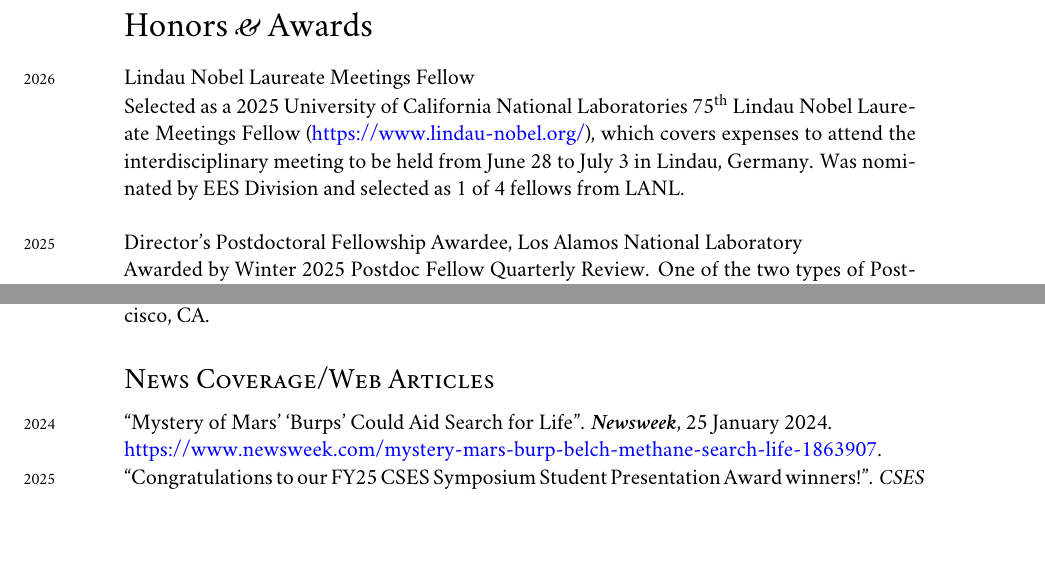
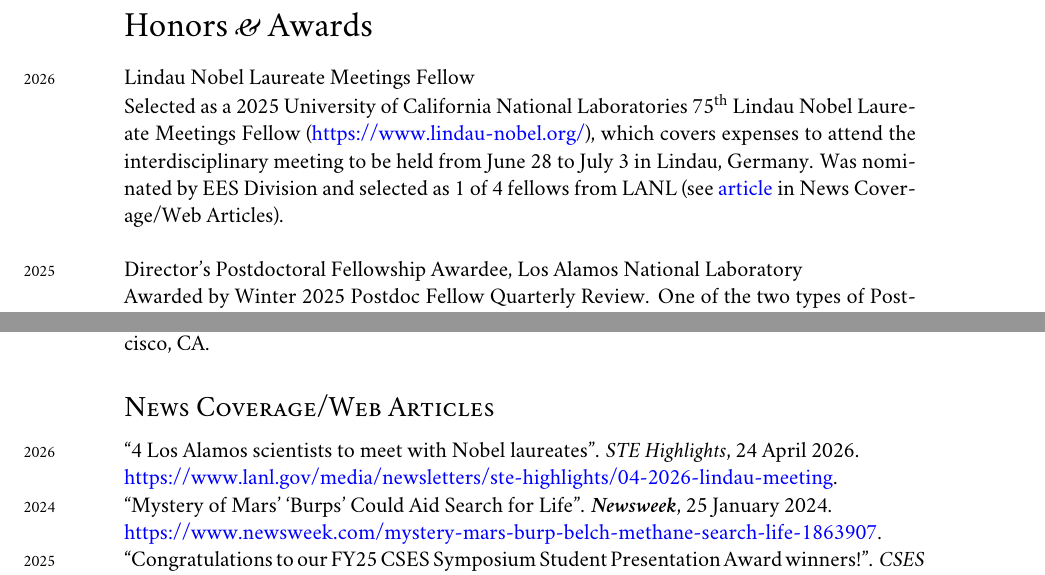
Before and after one commit to johnportiz14/cv, a LaTeX CV (john_ortiz_cv.tex): two parts of pages 2 and 13 of 15, joined at a grey line, cut so that both start at the same text, the shorter picture padded with empty space. Compiled offline with XeLaTeX; a missing font is replaced by an installed copy or a similar font.

Commit message:
Add LANL STE news article about Lindau Felloship.

```diff
--- a/john_ortiz_cv.tex
+++ b/john_ortiz_cv.tex
@@ -248,7 +248,7 @@ Lindau Nobel Laureate Meetings Fellow
 (\href{https://www.lindau-nobel.org/}{https://www.lindau-nobel.org/}), which
 covers expenses to attend the interdisciplinary meeting to be held from June 28
 to July 3 in Lindau, Germany. Was nominated by EES Division and selected as 1
-of 4 fellows from LANL.\\
+of 4 fellows from LANL (see \href{https://www.lanl.gov/media/newsletters/ste-highlights/04-2026-lindau-meeting}{article} in \hyperref[sec:news]{News Coverage/Web Articles}).\\
 
 \years{2025}Director's Postdoctoral Fellowship Awardee, Los Alamos National Laboratory
 
@@ -1505,7 +1505,13 @@ AGU 2013 Fall Meeting in San Francisco, CA.
 
 \subsection*{News Coverage/Web Articles}
 % \subsection*{News/General Interest Articles}
-\noindent
+\label{sec:news}
+\noindent
+\years{2026}``4 Los Alamos scientists to meet with Nobel laureates''.
+\emph{STE Highlights}, 24 April 2026.\\
+\href{https://www.lanl.gov/media/newsletters/ste-highlights/04-2026-lindau-meeting}
+{https://www.lanl.gov/media/newsletters/ste-highlights/04-2026-lindau-meeting}.\\
+%
 \years{2024}``Mystery of Mars' `Burps' Could Aid Search for Life''.
 \emph{\textbf{Newsweek}}, 25 January 2024.\\
 % \emph{Newsweek}, 25 January 2024.\\
```
Also changed, not shown: john_ortiz_cv.pdf, 1 other file.
